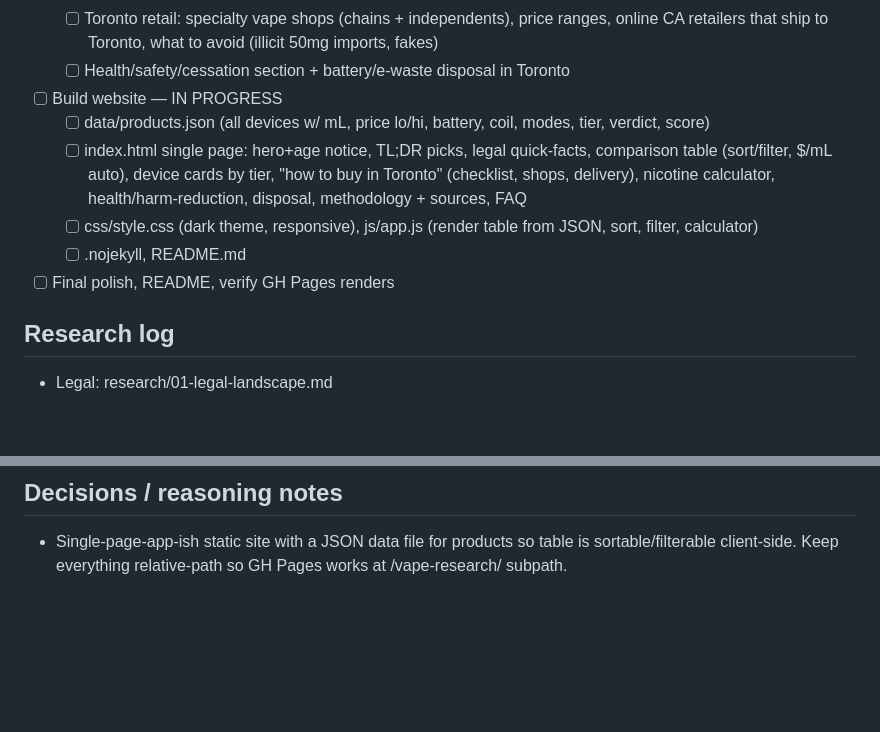
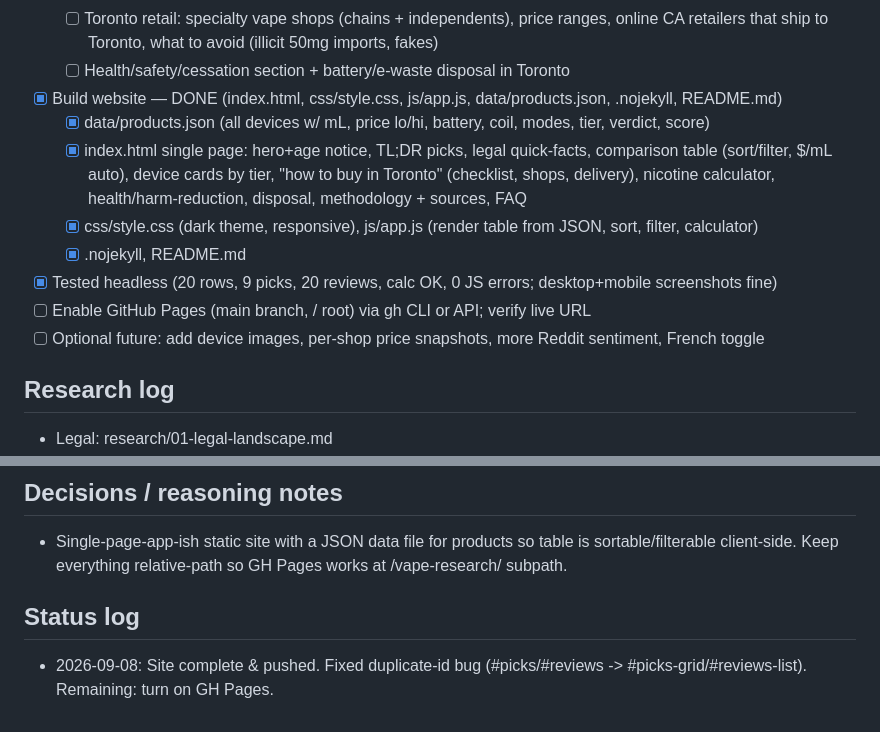
Before and after one commit to gorg667/vape-research, a Markdown page: PROGRESS.md, 2 parts joined by grey strips. GitHub-like rendering; blank space fills up the shorter version.

Commit message:
docs: README + progress update

```diff
--- a/PROGRESS.md
+++ b/PROGRESS.md
@@ -32,14 +32,16 @@ static website in this repo (root `index.html`, plain HTML/CSS/JS, no build step
   - [ ] Toronto retail: specialty vape shops (chains + independents), price ranges,
         online CA retailers that ship to Toronto, what to avoid (illicit 50mg imports, fakes)
   - [ ] Health/safety/cessation section + battery/e-waste disposal in Toronto
-- [ ] Build website — IN PROGRESS
-  - [ ] data/products.json (all devices w/ mL, price lo/hi, battery, coil, modes, tier, verdict, score)
-  - [ ] index.html single page: hero+age notice, TL;DR picks, legal quick-facts, comparison table (sort/filter, $/mL auto),
+- [x] Build website — DONE (index.html, css/style.css, js/app.js, data/products.json, .nojekyll, README.md)
+  - [x] data/products.json (all devices w/ mL, price lo/hi, battery, coil, modes, tier, verdict, score)
+  - [x] index.html single page: hero+age notice, TL;DR picks, legal quick-facts, comparison table (sort/filter, $/mL auto),
         device cards by tier, "how to buy in Toronto" (checklist, shops, delivery), nicotine calculator, health/harm-reduction, disposal,
         methodology + sources, FAQ
-  - [ ] css/style.css (dark theme, responsive), js/app.js (render table from JSON, sort, filter, calculator)
-  - [ ] .nojekyll, README.md
-- [ ] Final polish, README, verify GH Pages renders
+  - [x] css/style.css (dark theme, responsive), js/app.js (render table from JSON, sort, filter, calculator)
+  - [x] .nojekyll, README.md
+- [x] Tested headless (20 rows, 9 picks, 20 reviews, calc OK, 0 JS errors; desktop+mobile screenshots fine)
+- [ ] Enable GitHub Pages (main branch, / root) via gh CLI or API; verify live URL
+- [ ] Optional future: add device images, per-shop price snapshots, more Reddit sentiment, French toggle
 
 ## Research log
 - Legal: research/01-legal-landscape.md
@@ -67,3 +69,7 @@ Scoring weights: value ($/mL) 30%, reliability/brand track record 25%, flavour c
 - Single-page-app-ish static site with a JSON data file for products so table is
   sortable/filterable client-side. Keep everything relative-path so GH Pages works at
   /vape-research/ subpath.
+
+
+## Status log
+- 2026-09-08: Site complete & pushed. Fixed duplicate-id bug (#picks/#reviews -> #picks-grid/#reviews-list). Remaining: turn on GH Pages.
```
Also changed, not shown: README.md (added, +34 -0 lines).
